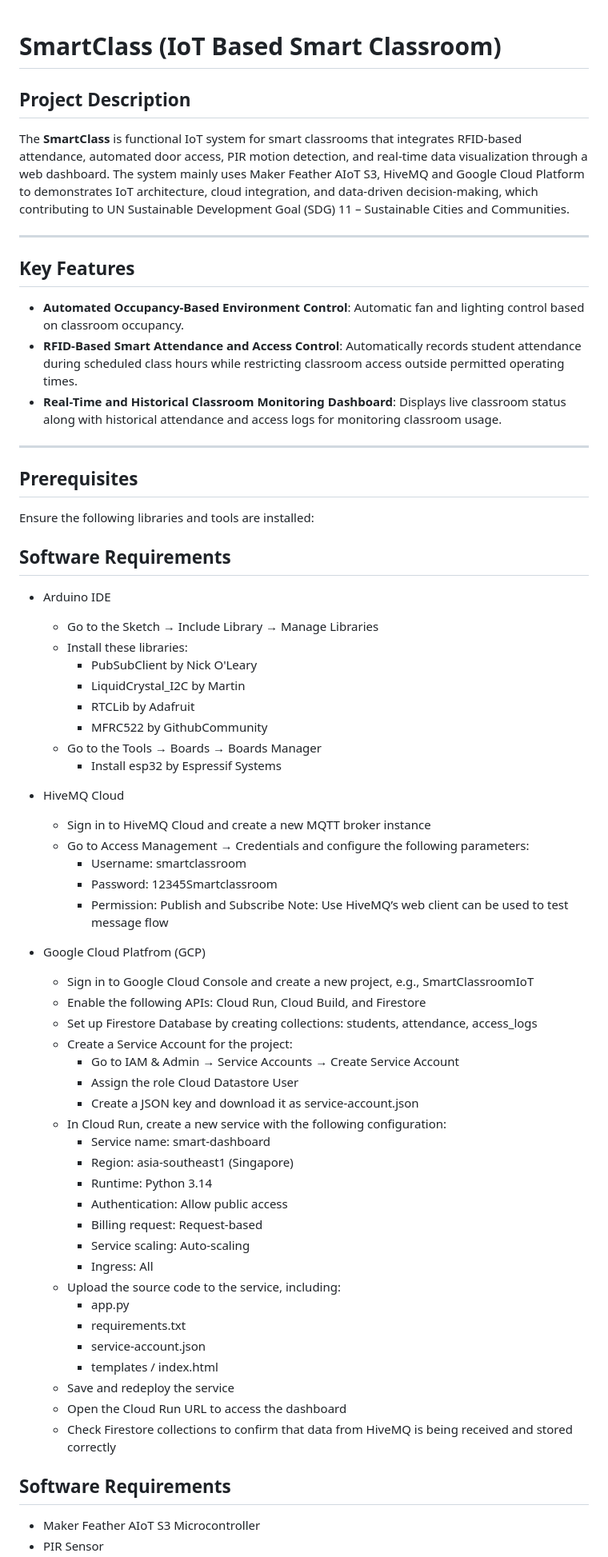
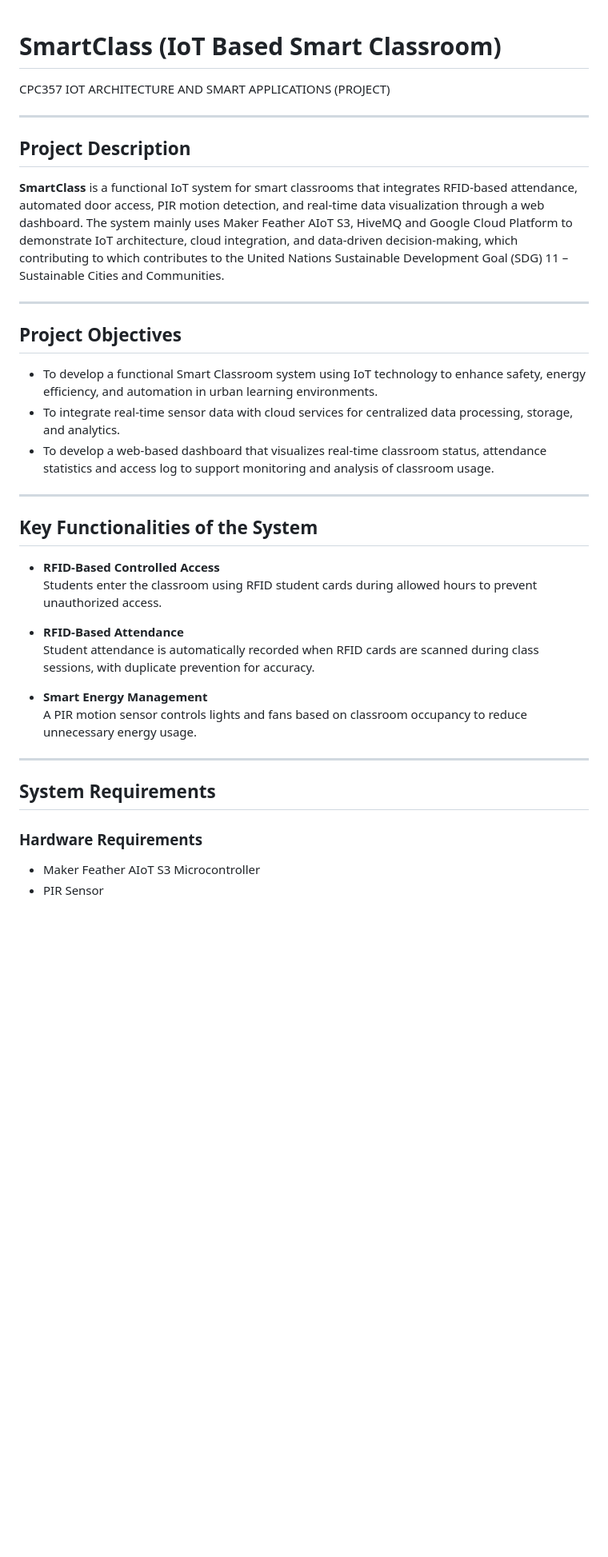
Before and after one commit to nabilahza/SmartClass, a Markdown page: README.md, the part around one of its changes. Shown at 80% size. Drawn GitHub-style; blank space fills up the shorter version.

```diff
--- a/README.md
+++ b/README.md
@@ -1,62 +1,32 @@
 # SmartClass (IoT Based Smart Classroom)
+CPC357 IOT ARCHITECTURE AND SMART APPLICATIONS (PROJECT)
+
+---
 
 ## Project Description
-The **SmartClass** is functional IoT system for smart classrooms that integrates RFID-based attendance, automated door access, PIR motion detection, and real-time data visualization through a web dashboard. The system mainly uses Maker Feather AIoT S3, HiveMQ and Google Cloud Platform to demonstrates IoT architecture, cloud integration, and data-driven decision-making, which contributing to UN Sustainable Development Goal (SDG) 11 – Sustainable Cities and Communities.
+**SmartClass** is a functional IoT system for smart classrooms that integrates RFID-based attendance, automated door access, PIR motion detection, and real-time data visualization through a web dashboard. The system mainly uses Maker Feather AIoT S3, HiveMQ and Google Cloud Platform to demonstrate IoT architecture, cloud integration, and data-driven decision-making, which contributing to which contributes to the United Nations Sustainable Development Goal (SDG) 11 – Sustainable Cities and Communities.
 
 ---
-## Key Features
-- **Automated Occupancy-Based Environment Control**: Automatic fan and lighting control based on classroom occupancy.
-- **RFID-Based Smart Attendance and Access Control**: Automatically records student attendance during scheduled class hours while restricting classroom access outside     permitted operating times.
-- **Real-Time and Historical Classroom Monitoring Dashboard**: Displays live classroom status along with historical attendance and access logs for monitoring classroom    usage.
+## Project Objectives
+- To develop a functional Smart Classroom system using IoT technology to enhance safety, energy efficiency, and automation in urban learning environments.
+- To integrate real-time sensor data with cloud services for centralized data processing, storage, and analytics.
+- To develop a web-based dashboard that visualizes real-time classroom status, attendance statistics and access log to support monitoring and analysis of classroom usage.
 
 ---
-## Prerequisites
-Ensure the following libraries and tools are installed:
 
-## Software Requirements
-- Arduino IDE
-  - Go to the Sketch → Include Library → Manage Libraries
-  - Install these libraries:
-    - PubSubClient by Nick O'Leary
-    - LiquidCrystal_I2C by Martin
-    - RTCLib by Adafruit
-    - MFRC522 by GithubCommunity
-  - Go to the Tools → Boards → Boards Manager
-    - Install esp32 by Espressif Systems
+## Key Functionalities of the System
+- **RFID-Based Controlled Access**
+  Students enter the classroom using RFID student cards during allowed hours to prevent unauthorized access.
 
-- HiveMQ Cloud
-  - Sign in to HiveMQ Cloud and create a new MQTT broker instance
-  - Go to Access Management → Credentials and configure the following parameters:
-    - Username: smartclassroom
-    - Password: 12345Smartclassroom
-    - Permission: Publish and Subscribe
-  Note: Use HiveMQ’s web client can be used to test message flow
+- **RFID-Based Attendance**
+  Student attendance is automatically recorded when RFID cards are scanned during class sessions, with duplicate prevention for accuracy.
 
-- Google Cloud Platfrom (GCP)
-  - Sign in to Google Cloud Console and create a new project, e.g., SmartClassroomIoT
-  - Enable the following APIs: Cloud Run, Cloud Build, and Firestore
-  - Set up Firestore Database by creating collections: students, attendance, access_logs
-  - Create a Service Account for the project:
-    - Go to IAM & Admin → Service Accounts → Create Service Account
-    - Assign the role Cloud Datastore User
-    - Create a JSON key and download it as service-account.json
-  - In Cloud Run, create a new service with the following configuration:
-    - Service name: smart-dashboard
-    - Region: asia-southeast1 (Singapore)
-    - Runtime: Python 3.14
-    - Authentication: Allow public access
-    - Billing request: Request-based
-    - Service scaling: Auto-scaling
-    - Ingress: All
-  - Upload the source code to the service, including:
-    - app.py
-    - requirements.txt
-    - service-account.json
-    - templates / index.html
-  - Save and redeploy the service
-  - Open the Cloud Run URL to access the dashboard
-  - Check Firestore collections to confirm that data from HiveMQ is being received and stored correctly
+- **Smart Energy Management**
+  A PIR motion sensor controls lights and fans based on classroom occupancy to reduce unnecessary energy usage.
 
-## Software Requirements
+---
+## System Requirements
+
+### Hardware Requirements
 - Maker Feather AIoT S3 Microcontroller
 - PIR Sensor
```
Also changed, not shown: other parts of README.md (+76 -8 lines).
